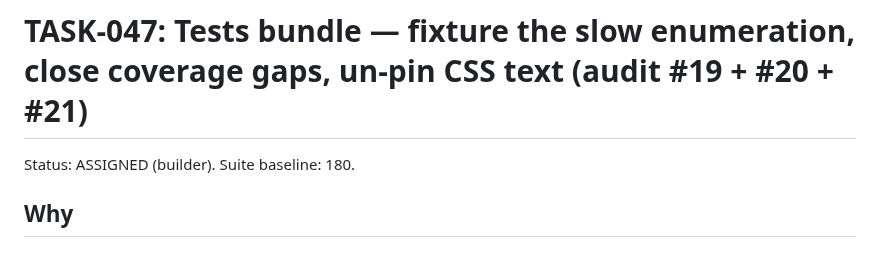
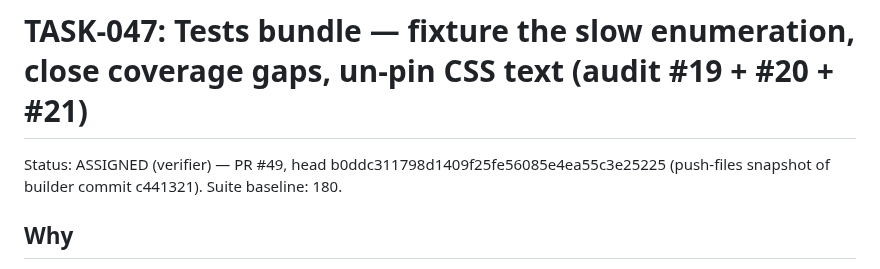
Before and after one commit to Here2Huynh/13-tien-len, a Markdown page: tasks/TASK-047.md, the part around the change. Rendered like a GitHub page.

Commit message:
TASK-047 ASSIGNED (verifier): PR #49, VERIFY-047 filed

```diff
--- a/tasks/TASK-047.md
+++ b/tasks/TASK-047.md
@@ -1,6 +1,6 @@
 # TASK-047: Tests bundle — fixture the slow enumeration, close coverage gaps, un-pin CSS text (audit #19 + #20 + #21)
 
-Status: ASSIGNED (builder). Suite baseline: 180.
+Status: ASSIGNED (verifier) — PR #49, head b0ddc311798d1409f25fe56085e4ea55c3e25225 (push-files snapshot of builder commit c441321). Suite baseline: 180.
 
 ## Why
 
```
